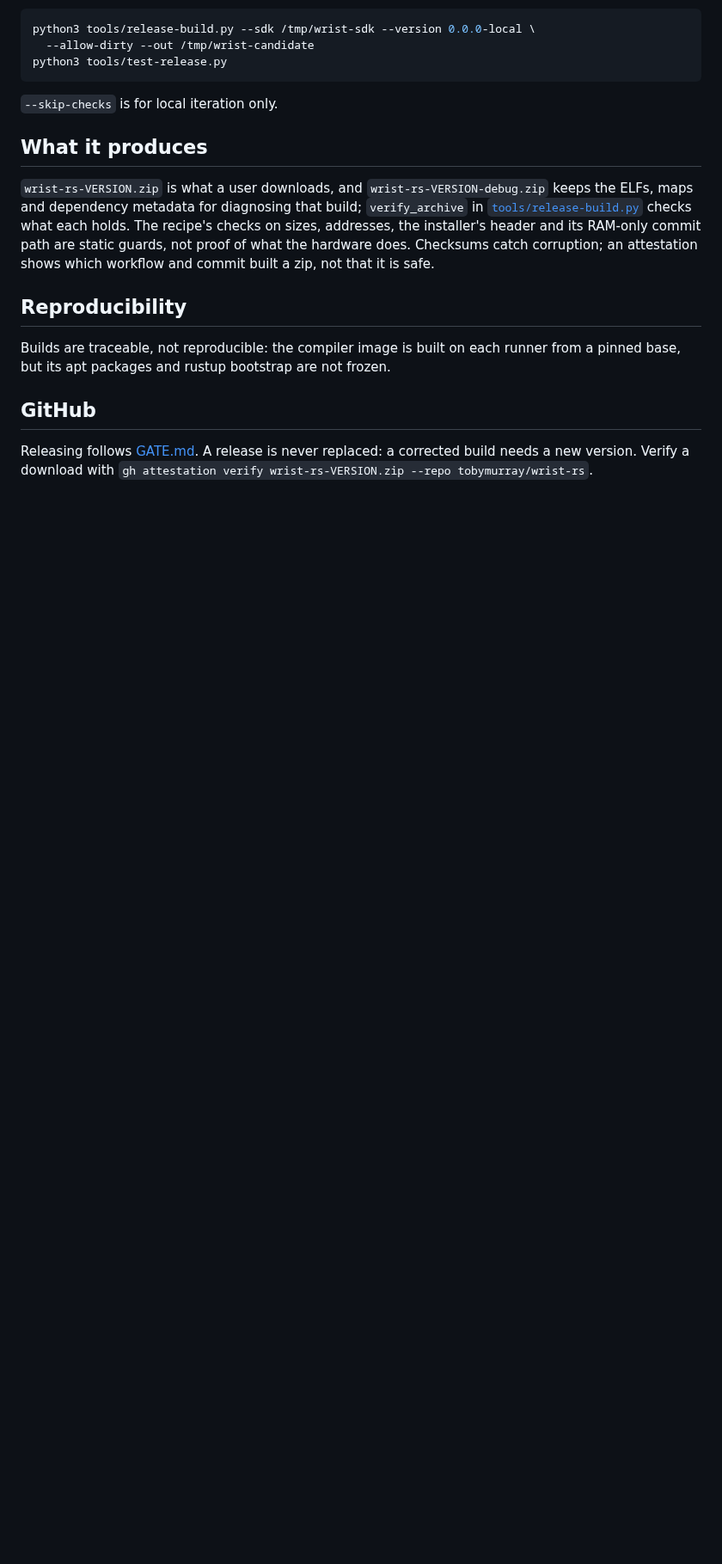
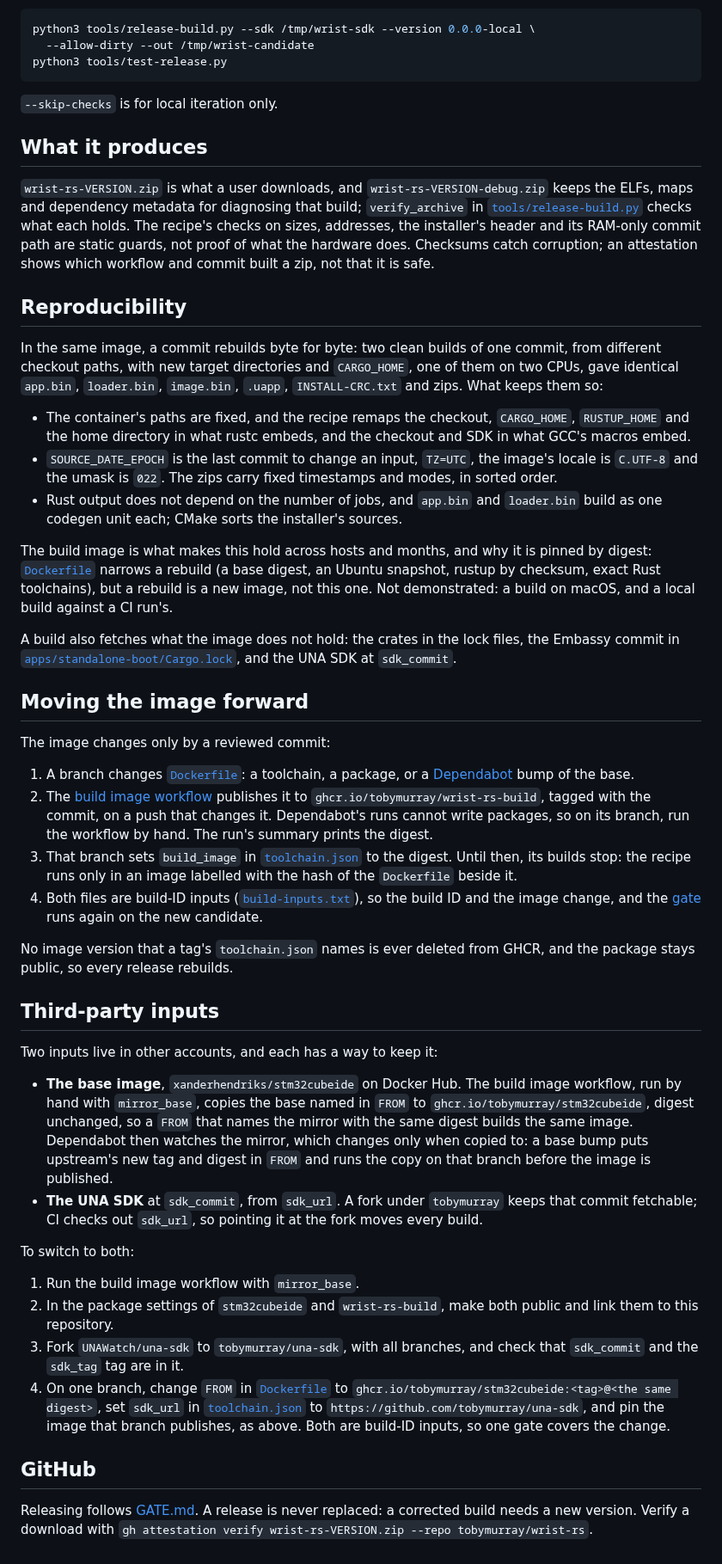
Before and after one commit to tobymurray/wrist-rs, a Markdown page: release/README.md, the part around one of its changes. Shown at 86% size. GitHub-like rendering; blank space fills up the shorter version.

```diff
--- a/release/README.md
+++ b/release/README.md
@@ -64,8 +67,73 @@ commit built a zip, not that it is safe.
 
 ## Reproducibility
 
-Builds are traceable, not reproducible: the compiler image is built on each runner from a
-pinned base, but its apt packages and rustup bootstrap are not frozen.
+In the same image, a commit rebuilds byte for byte: two clean builds of one commit, from
+different checkout paths, with new target directories and `CARGO_HOME`, one of them on two
+CPUs, gave identical `app.bin`, `loader.bin`, `image.bin`, `.uapp`, `INSTALL-CRC.txt` and
+zips. What keeps them so:
+
+- The container's paths are fixed, and the recipe remaps the checkout, `CARGO_HOME`,
+  `RUSTUP_HOME` and the home directory in what rustc embeds, and the checkout and SDK in
+  what GCC's macros embed.
+- `SOURCE_DATE_EPOCH` is the last commit to change an input, `TZ=UTC`, the image's locale
+  is `C.UTF-8` and the umask is `022`. The zips carry fixed timestamps and modes, in sorted
+  order.
+- Rust output does not depend on the number of jobs, and `app.bin` and `loader.bin` build
+  as one codegen unit each; CMake sorts the installer's sources.
+
+The build image is what makes this hold across hosts and months, and why it is pinned by
+digest: [`Dockerfile`](Dockerfile) narrows a rebuild (a base digest, an Ubuntu snapshot,
+rustup by checksum, exact Rust toolchains), but a rebuild is a new image, not this one.
+Not demonstrated: a build on macOS, and a local build against a CI run's.
+
+A build also fetches what the image does not hold: the crates in the lock files, the
+Embassy commit in [`apps/standalone-boot/Cargo.lock`](../apps/standalone-boot/Cargo.lock),
+and the UNA SDK at `sdk_commit`.
+
+## Moving the image forward
+
+The image changes only by a reviewed commit:
+
+1. A branch changes [`Dockerfile`](Dockerfile): a toolchain, a package, or a
+   [Dependabot](../.github/dependabot.yml) bump of the base.
+2. The [build image workflow](../.github/workflows/toolchain.yml) publishes it to
+   `ghcr.io/tobymurray/wrist-rs-build`, tagged with the commit, on a push that changes it.
+   Dependabot's runs cannot write packages, so on its branch, run the workflow by hand.
+   The run's summary prints the digest.
+3. That branch sets `build_image` in [`toolchain.json`](toolchain.json) to the digest.
+   Until then, its builds stop: the recipe runs only in an image labelled with the hash of
+   the `Dockerfile` beside it.
+4. Both files are build-ID inputs ([`build-inputs.txt`](build-inputs.txt)), so the build ID
+   and the image change, and the [gate](GATE.md) runs again on the new candidate.
+
+No image version that a tag's `toolchain.json` names is ever deleted from GHCR, and the
+package stays public, so every release rebuilds.
+
+## Third-party inputs
+
+Two inputs live in other accounts, and each has a way to keep it:
+
+- **The base image**, `xanderhendriks/stm32cubeide` on Docker Hub. The build image
+  workflow, run by hand with `mirror_base`, copies the base named in `FROM` to
+  `ghcr.io/tobymurray/stm32cubeide`, digest unchanged, so a `FROM` that names the mirror
+  with the same digest builds the same image. Dependabot then watches the mirror, which
+  changes only when copied to: a base bump puts upstream's new tag and digest in `FROM`
+  and runs the copy on that branch before the image is published.
+- **The UNA SDK** at `sdk_commit`, from `sdk_url`. A fork under `tobymurray` keeps that
+  commit fetchable; CI checks out `sdk_url`, so pointing it at the fork moves every build.
+
+To switch to both:
+
+1. Run the build image workflow with `mirror_base`.
+2. In the package settings of `stm32cubeide` and `wrist-rs-build`, make both public and
+   link them to this repository.
+3. Fork `UNAWatch/una-sdk` to `tobymurray/una-sdk`, with all branches, and check that
+   `sdk_commit` and the `sdk_tag` tag are in it.
+4. On one branch, change `FROM` in [`Dockerfile`](Dockerfile) to
+   `ghcr.io/tobymurray/stm32cubeide:<tag>@<the same digest>`, set `sdk_url` in
+   [`toolchain.json`](toolchain.json) to `https://github.com/tobymurray/una-sdk`, and
+   pin the image that branch publishes, as above. Both are build-ID inputs, so one gate
+   covers the change.
 
 ## GitHub
 
```
Also changed, not shown: other parts of release/README.md (+21 -18 lines), BUILDING.md (+3 -2 lines).
